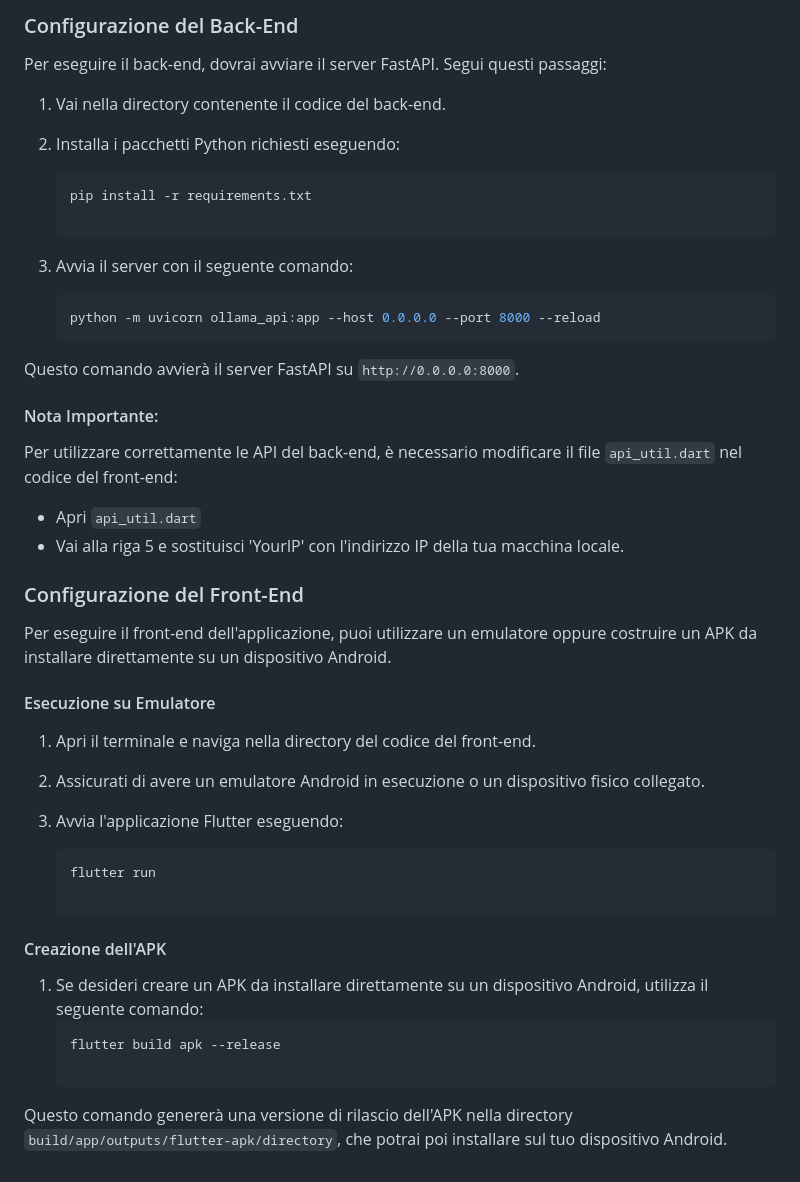
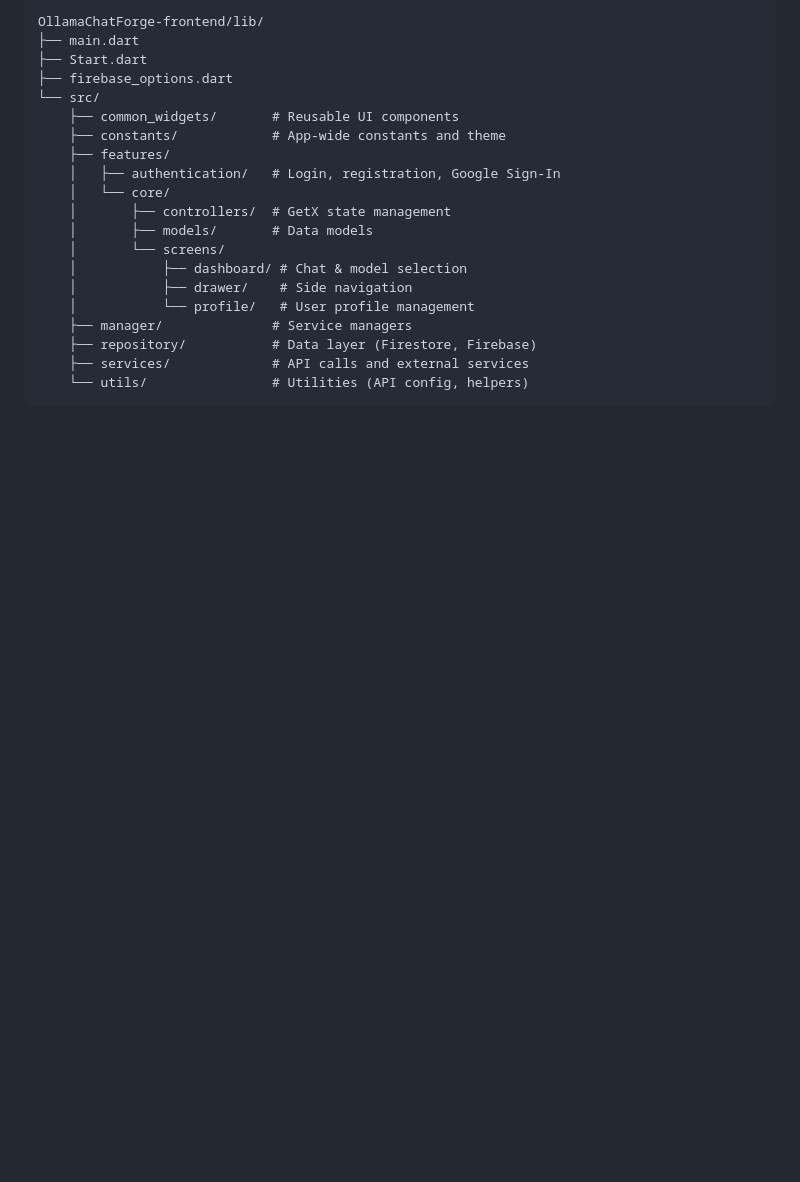
Before and after one commit to PeppeLe21/OllamaChatForge, a Markdown page: README.md, the part around one of its changes. GitHub-like rendering; blank space fills up the shorter version.

````diff
--- a/README.md
+++ b/README.md
@@ -79,44 +121,23 @@ Assicurati di aver installato Ollama e che sia in esecuzione correttamente prima
 
-### Configurazione del Back-End
-
-Per eseguire il back-end, dovrai avviare il server FastAPI. Segui questi passaggi:
-
-1. Vai nella directory contenente il codice del back-end.
-2. Installa i pacchetti Python richiesti eseguendo:
-
-   ```bash
-   pip install -r requirements.txt
-
-3. Avvia il server con il seguente comando:
-
-   ```bash
-   python -m uvicorn ollama_api:app --host 0.0.0.0 --port 8000 --reload
-Questo comando avvierà il server FastAPI su `http://0.0.0.0:8000`.
-
-#### Nota Importante:
-
-Per utilizzare correttamente le API del back-end, è necessario modificare il file `api_util.dart` nel codice del front-end:
-
-- Apri `api_util.dart`
-- Vai alla riga 5 e sostituisci 'YourIP' con l'indirizzo IP della tua macchina locale.
-
-### Configurazione del Front-End
-
-Per eseguire il front-end dell'applicazione, puoi utilizzare un emulatore oppure costruire un APK da installare direttamente su un dispositivo Android.
-
-#### Esecuzione su Emulatore
-
-1. Apri il terminale e naviga nella directory del codice del front-end.
-2. Assicurati di avere un emulatore Android in esecuzione o un dispositivo fisico collegato.
-3. Avvia l'applicazione Flutter eseguendo:
-
-   ```bash
-   flutter run
-
-#### Creazione dell'APK
-
-1. Se desideri creare un APK da installare direttamente su un dispositivo Android, utilizza il seguente comando:
-   ```bash
-   flutter build apk --release
-
-Questo comando genererà una versione di rilascio dell'APK nella directory `build/app/outputs/flutter-apk/directory`, che potrai poi installare sul tuo dispositivo Android.
+```
+OllamaChatForge-frontend/lib/
+├── main.dart
+├── Start.dart
+├── firebase_options.dart
+└── src/
+    ├── common_widgets/       # Reusable UI components
+    ├── constants/            # App-wide constants and theme
+    ├── features/
+    │   ├── authentication/   # Login, registration, Google Sign-In
+    │   └── core/
+    │       ├── controllers/  # GetX state management
+    │       ├── models/       # Data models
+    │       └── screens/
+    │           ├── dashboard/ # Chat & model selection
+    │           ├── drawer/    # Side navigation
+    │           └── profile/   # User profile management
+    ├── manager/              # Service managers
+    ├── repository/           # Data layer (Firestore, Firebase)
+    ├── services/             # API calls and external services
+    └── utils/                # Utilities (API config, helpers)
+```
````
Also changed, not shown: other parts of README.md (+87 -45 lines).
